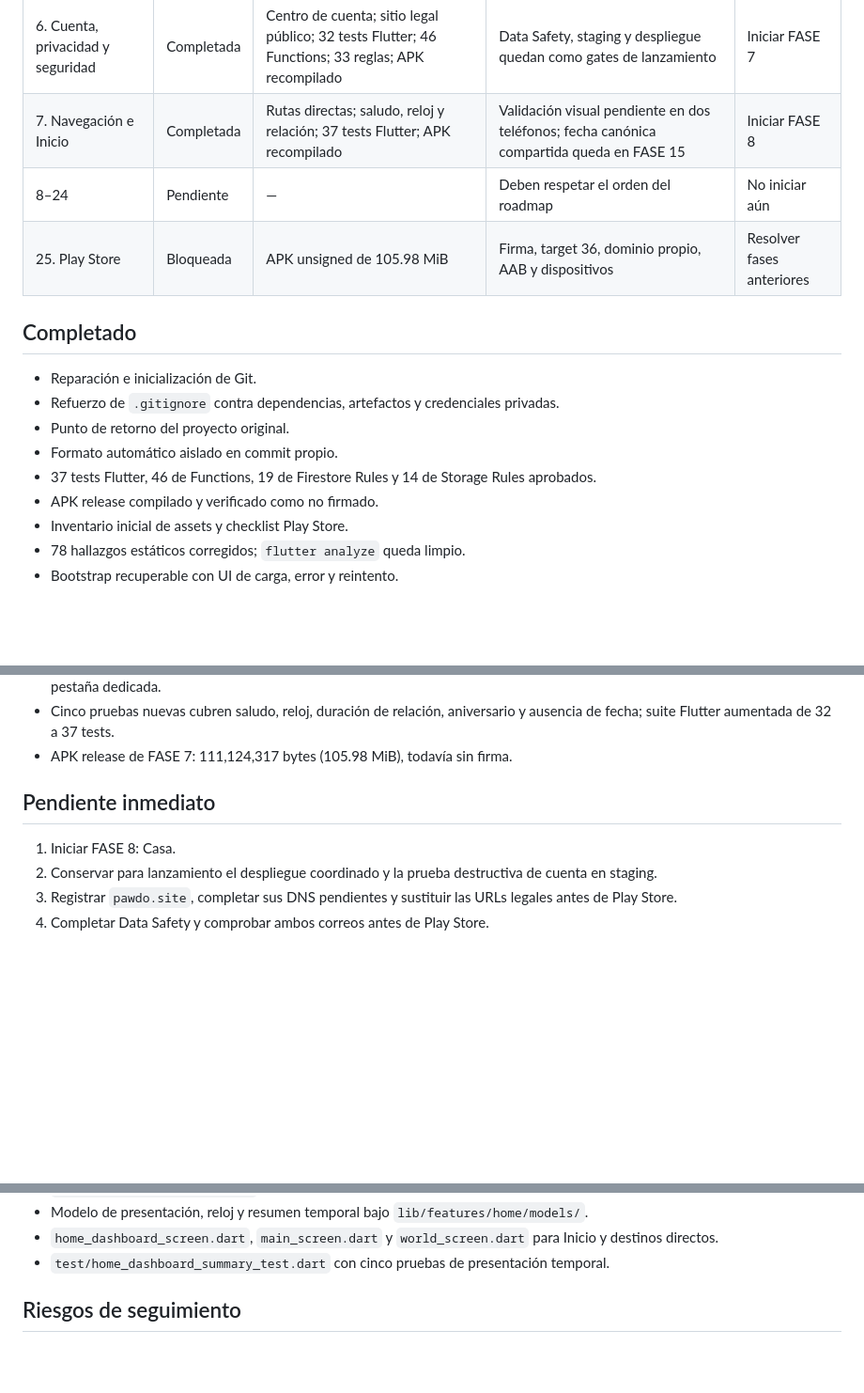
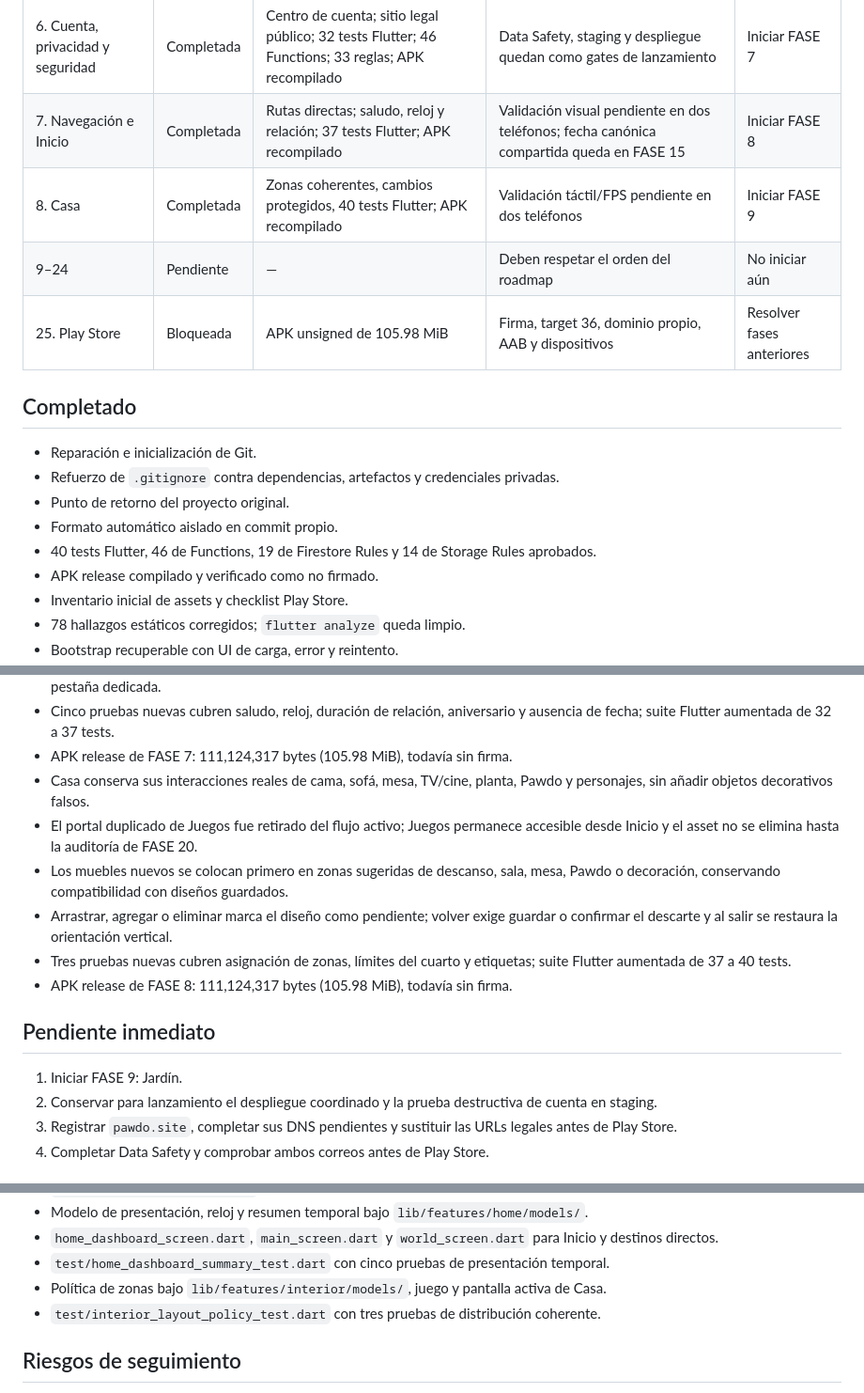
Before and after one commit to jorgeminchan64-commits/Pawdo, a Markdown page: docs/production_progress.md, 3 parts joined by grey strips. Shown at 94% size. Rendered like a GitHub page; blank space fills up the shorter version.

```diff
--- a/docs/production_progress.md
+++ b/docs/production_progress.md
@@ -14,7 +14,8 @@
 | 5. Perfil | Completada | 29 tests Flutter; 43 Functions; 32 reglas; APK recompilado | Fecha compartida canónica en FASE 15 | Iniciar FASE 6 |
 | 6. Cuenta, privacidad y seguridad | Completada | Centro de cuenta; sitio legal público; 32 tests Flutter; 46 Functions; 33 reglas; APK recompilado | Data Safety, staging y despliegue quedan como gates de lanzamiento | Iniciar FASE 7 |
 | 7. Navegación e Inicio | Completada | Rutas directas; saludo, reloj y relación; 37 tests Flutter; APK recompilado | Validación visual pendiente en dos teléfonos; fecha canónica compartida queda en FASE 15 | Iniciar FASE 8 |
-| 8–24 | Pendiente | — | Deben respetar el orden del roadmap | No iniciar aún |
+| 8. Casa | Completada | Zonas coherentes, cambios protegidos, 40 tests Flutter; APK recompilado | Validación táctil/FPS pendiente en dos teléfonos | Iniciar FASE 9 |
+| 9–24 | Pendiente | — | Deben respetar el orden del roadmap | No iniciar aún |
 | 25. Play Store | Bloqueada | APK unsigned de 105.98 MiB | Firma, target 36, dominio propio, AAB y dispositivos | Resolver fases anteriores |
 
 ## Completado
@@ -23,7 +24,7 @@
 - Refuerzo de `.gitignore` contra dependencias, artefactos y credenciales privadas.
 - Punto de retorno del proyecto original.
 - Formato automático aislado en commit propio.
-- 37 tests Flutter, 46 de Functions, 19 de Firestore Rules y 14 de Storage Rules aprobados.
+- 40 tests Flutter, 46 de Functions, 19 de Firestore Rules y 14 de Storage Rules aprobados.
 - APK release compilado y verificado como no firmado.
 - Inventario inicial de assets y checklist Play Store.
 - 78 hallazgos estáticos corregidos; `flutter analyze` queda limpio.
@@ -59,10 +60,16 @@
 - Navegación redundante eliminada: Casa abre directamente el interior, Jardín abre el mundo exterior y Mascota conserva su pestaña dedicada.
 - Cinco pruebas nuevas cubren saludo, reloj, duración de relación, aniversario y ausencia de fecha; suite Flutter aumentada de 32 a 37 tests.
 - APK release de FASE 7: 111,124,317 bytes (105.98 MiB), todavía sin firma.
+- Casa conserva sus interacciones reales de cama, sofá, mesa, TV/cine, planta, Pawdo y personajes, sin añadir objetos decorativos falsos.
+- El portal duplicado de Juegos fue retirado del flujo activo; Juegos permanece accesible desde Inicio y el asset no se elimina hasta la auditoría de FASE 20.
+- Los muebles nuevos se colocan primero en zonas sugeridas de descanso, sala, mesa, Pawdo o decoración, conservando compatibilidad con diseños guardados.
+- Arrastrar, agregar o eliminar marca el diseño como pendiente; volver exige guardar o confirmar el descarte y al salir se restaura la orientación vertical.
+- Tres pruebas nuevas cubren asignación de zonas, límites del cuarto y etiquetas; suite Flutter aumentada de 37 a 40 tests.
+- APK release de FASE 8: 111,124,317 bytes (105.98 MiB), todavía sin firma.
 
 ## Pendiente inmediato
 
-1. Iniciar FASE 8: Casa.
+1. Iniciar FASE 9: Jardín.
 2. Conservar para lanzamiento el despliegue coordinado y la prueba destructiva de cuenta en staging.
 3. Registrar `pawdo.site`, completar sus DNS pendientes y sustituir las URLs legales antes de Play Store.
 4. Completar Data Safety y comprobar ambos correos antes de Play Store.
@@ -94,6 +101,8 @@
 - Modelo de presentación, reloj y resumen temporal bajo `lib/features/home/models/`.
 - `home_dashboard_screen.dart`, `main_screen.dart` y `world_screen.dart` para Inicio y destinos directos.
 - `test/home_dashboard_summary_test.dart` con cinco pruebas de presentación temporal.
+- Política de zonas bajo `lib/features/interior/models/`, juego y pantalla activa de Casa.
+- `test/interior_layout_policy_test.dart` con tres pruebas de distribución coherente.
 
 ## Riesgos de seguimiento
 
```
Also changed, not shown: other parts of docs/production_progress.md (+2 -1 lines), docs/final_production_audit.md (+7 -5 lines), docs/phase_g_test_matrix.md (+15 -0 lines).
